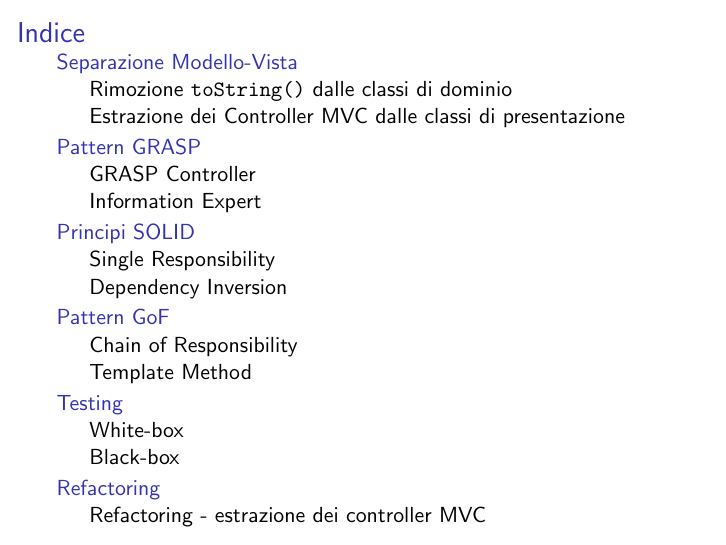
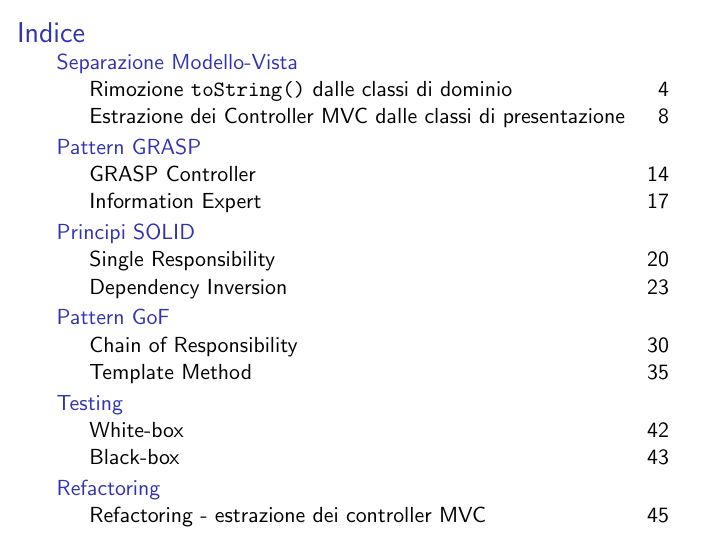
Before and after one commit to Rizzo08-coder/presentationLatexIngSoftware, LaTeX slides (main.tex, which reads settings.tex): page 3 of 45. Compiled offline with pdfLaTeX.

Commit message:
Adds slide numbers

```diff
--- a/settings.tex
+++ b/settings.tex
@@ -45,3 +45,33 @@
   \vfill
 \end{frame}
 }
+
+\makeatletter
+\def\beamer@subsection[#1]#2{%
+  \beamer@savemode%
+  \mode<all>%
+  \ifbeamer@inlecture%
+    \refstepcounter{subsection}%
+    \beamer@ifempty{#2}{\long\def\subsecname{#1}\long\def\lastsubsection{#1}}
+    {%
+      \long\def\subsecname{#2}%
+      \long\def\lastsubsection{#1}%
+      \addtocontents{toc}{\protect\beamer@subsectionintoc{\the\c@section}{\the\c@subsection}{#2\hfill\the\c@page}{\the\c@page}{\the\c@part}{\the\beamer@tocsectionnumber}}%
+    }%
+    \beamer@tempcount=\c@page\advance\beamer@tempcount by -1%
+    \addtocontents{nav}{%
+      \protect\headcommand{\protect\beamer@subsectionentry{\the\c@part}{\the\c@section}{\the\c@subsection}{\the\c@page}{\lastsubsection}}%
+      \protect\headcommand{\protect\beamer@subsectionpages{\the\beamer@subsectionstartpage}{\the\beamer@tempcount}}%
+    }%
+    \beamer@subsectionstartpage=\c@page%
+    \edef\subsectionlink{{Navigation\the\c@page}{\noexpand\subsecname}}%
+    \def\insertsubsection{\expandafter\hyperlink\subsectionlink}%
+    \def\insertsubsubsection{}%
+    \def\insertsubsectionhead{\hyperlink{Navigation\the\c@page}{#1}}%
+    \def\insertsubsubsectionhead{}%
+    \Hy@writebookmark{\the\c@subsection}{#2}{Outline\the\c@part.\the\c@section.\the\c@subsection.\the\c@page}{3}{toc}%
+    \hyper@anchorstart{Outline\the\c@part.\the\c@section.\the\c@subsection.\the\c@page}\hyper@anchorend%
+    \beamer@ifempty{#2}{\beamer@atbeginsubsections}{\beamer@atbeginsubsection}%
+  \fi%
+  \beamer@resumemode}
+\makeatother
```
